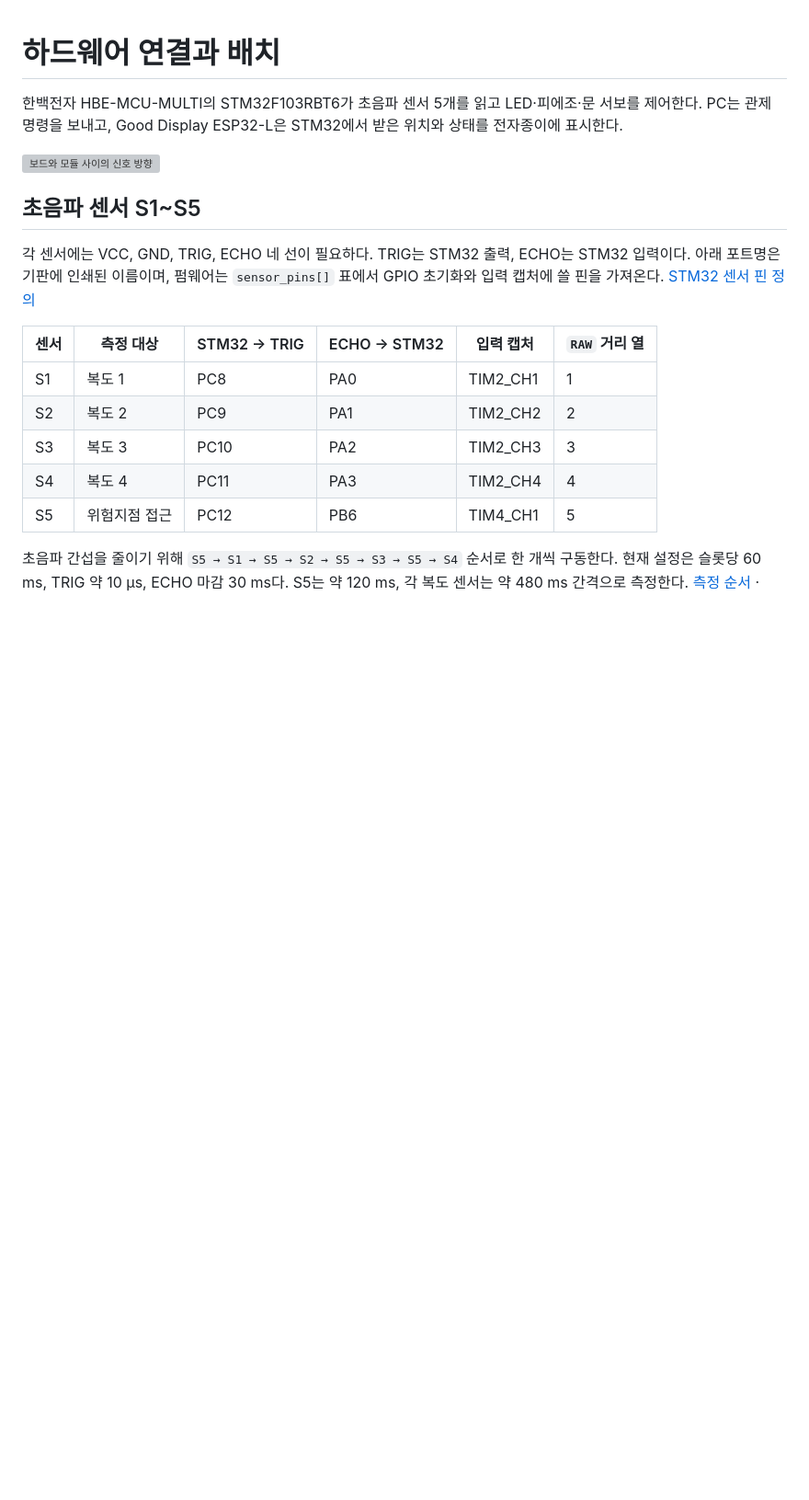
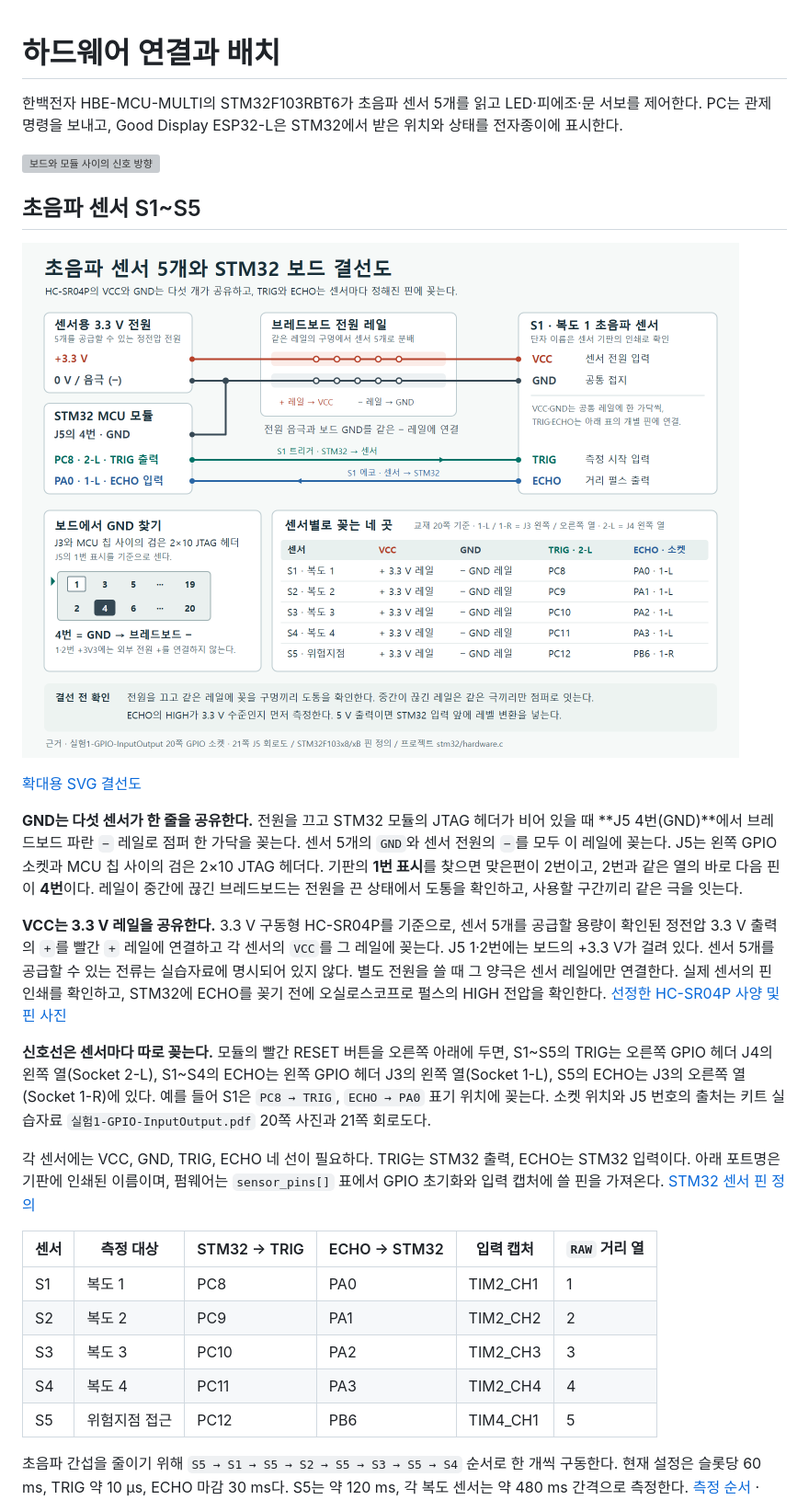
Before and after one commit to tokengeoji/mcu, a Markdown page: docs/하드웨어_연결.md, the part around the change. Shown at 92% size. Drawn GitHub-style; pictures changed too: docs/ultrasonic-wiring.png (added); blank space fills up the shorter version; grey boxes are pictures that could not be loaded.

Commit message:
Document ultrasonic sensor grounds, power rails and GPIO sockets

```diff
--- a/docs/하드웨어_연결.md
+++ b/docs/하드웨어_연결.md
@@ -5,6 +5,16 @@
 ![보드와 모듈 사이의 신호 방향](architecture.svg)
 
 ## 초음파 센서 S1~S5
+
+![초음파 센서 다섯 개와 STM32의 전원, 접지 및 신호 결선도](ultrasonic-wiring.png)
+
+[확대용 SVG 결선도](ultrasonic-wiring.svg)
+
+**GND는 다섯 센서가 한 줄을 공유한다.** 전원을 끄고 STM32 모듈의 JTAG 헤더가 비어 있을 때 **J5 4번(GND)**에서 브레드보드 파란 `−` 레일로 점퍼 한 가닥을 꽂는다. 센서 5개의 `GND`와 센서 전원의 `−`를 모두 이 레일에 꽂는다. J5는 왼쪽 GPIO 소켓과 MCU 칩 사이의 검은 2×10 JTAG 헤더다. 기판의 **1번 표시**를 찾으면 맞은편이 2번이고, 2번과 같은 열의 바로 다음 핀이 **4번**이다. 레일이 중간에 끊긴 브레드보드는 전원을 끈 상태에서 도통을 확인하고, 사용할 구간끼리 같은 극을 잇는다.
+
+**VCC는 3.3 V 레일을 공유한다.** 3.3 V 구동형 HC-SR04P를 기준으로, 센서 5개를 공급할 용량이 확인된 정전압 3.3 V 출력의 `+`를 빨간 `+` 레일에 연결하고 각 센서의 `VCC`를 그 레일에 꽂는다. J5 1·2번에는 보드의 +3.3 V가 걸려 있다. 센서 5개를 공급할 수 있는 전류는 실습자료에 명시되어 있지 않다. 별도 전원을 쓸 때 그 양극은 센서 레일에만 연결한다. 실제 센서의 핀 인쇄를 확인하고, STM32에 ECHO를 꽂기 전에 오실로스코프로 펄스의 HIGH 전압을 확인한다. [선정한 HC-SR04P 사양 및 핀 사진](https://www.devicemart.co.kr/goods/view?no=1323062)
+
+**신호선은 센서마다 따로 꽂는다.** 모듈의 빨간 RESET 버튼을 오른쪽 아래에 두면, S1~S5의 TRIG는 오른쪽 GPIO 헤더 J4의 왼쪽 열(Socket 2-L), S1~S4의 ECHO는 왼쪽 GPIO 헤더 J3의 왼쪽 열(Socket 1-L), S5의 ECHO는 J3의 오른쪽 열(Socket 1-R)에 있다. 예를 들어 S1은 `PC8 → TRIG`, `ECHO → PA0` 표기 위치에 꽂는다. 소켓 위치와 J5 번호의 출처는 키트 실습자료 `실험1-GPIO-InputOutput.pdf` 20쪽 사진과 21쪽 회로도다.
 
 각 센서에는 VCC, GND, TRIG, ECHO 네 선이 필요하다. TRIG는 STM32 출력, ECHO는 STM32 입력이다. 아래 포트명은 기판에 인쇄된 이름이며, 펌웨어는 `sensor_pins[]` 표에서 GPIO 초기화와 입력 캡처에 쓸 핀을 가져온다. [STM32 센서 핀 정의](../stm32/hardware.c)
 
```
Also changed, not shown: docs/프로젝트_진행현황.md (+1 -0 lines), 2 other files.
